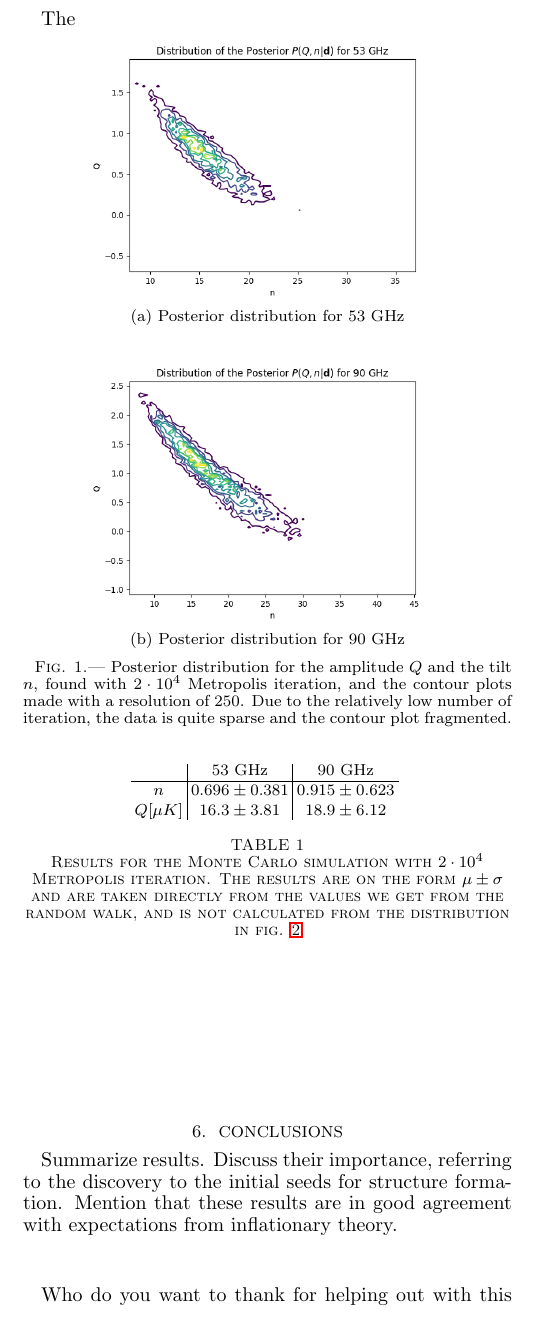
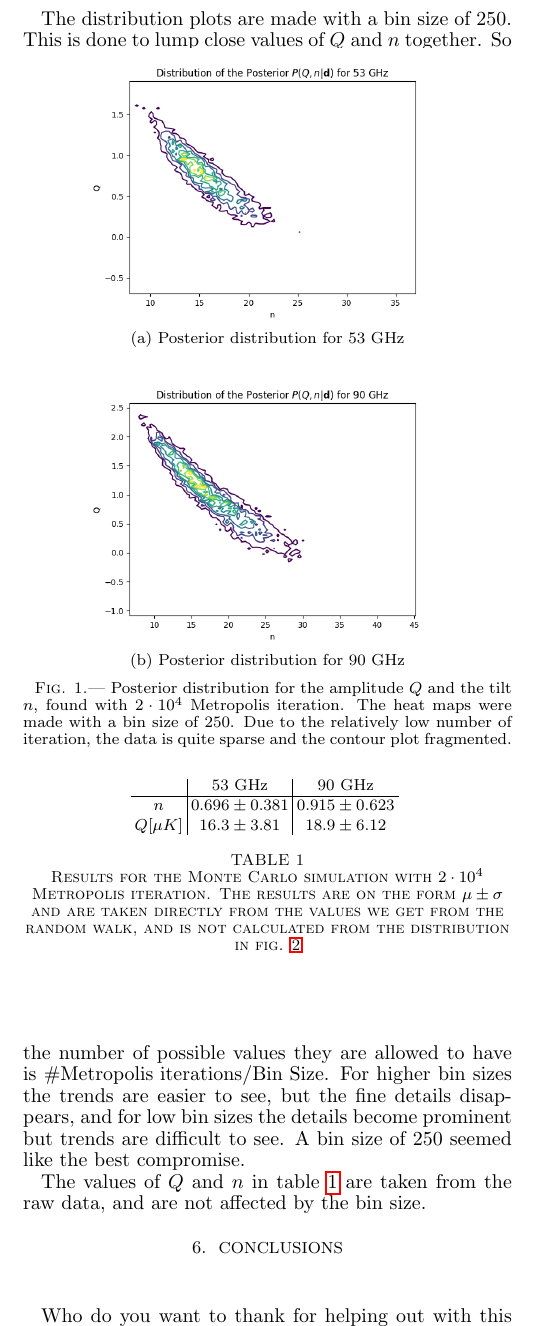
Before and after one commit to dulte/AST2210, a LaTeX document (Project 3/daniel_heinesen_project3.tex): part of one column of page 3 of 4, cut at the place of the change. Compiled offline with pdfLaTeX.

Commit message:
Add files via upload

```diff
--- a/Project 3/daniel_heinesen_project3.tex
+++ b/Project 3/daniel_heinesen_project3.tex
@@ -245,7 +245,7 @@ The instrumental noise used in the calculation of the covariance matrix\eqref{eq
 \section{Results}
 \label{sec:results}
 
-\begin{figure}[t]
+\begin{figure}[t!]
 \centering
 \subfloat[Posterior distribution for $53$ GHz]{
 \includegraphics[scale=0.4]{mcmc53Dist.png}
@@ -253,10 +253,10 @@ The instrumental noise used in the calculation of the covariance matrix\eqref{eq
 \subfloat[Posterior distribution for $90$ GHz]{
 \includegraphics[scale=0.4]{mcmc90Dist.png}
 }
-\caption{Posterior distribution for the amplitude $Q$ and the tilt $n$, found with $2\cdot 10^4$ Metropolis iteration, and the contour plots made with a resolution of $250$. Due to the relatively low number of iteration, the data is quite sparse and the contour plot fragmented. }
+\caption{Posterior distribution for the amplitude $Q$ and the tilt $n$, found with $2\cdot 10^4$ Metropolis iteration. The heat maps were made with a bin size of $250$. Due to the relatively low number of iteration, the data is quite sparse and the contour plot fragmented. }
 \end{figure}
 
-\begin{table}[t]
+\begin{table}[t!]
 \centering
 \begin{tabular}{c | c | c}
 & $53$ GHz & $90$ GHz \\
@@ -283,7 +283,11 @@ $Q[\mu K]$ & $16.3 \pm 3.81$ & $18.9 \pm 6.12$
 
 The Monte Carlo simulations run with $2\cdot 10^4$ Metropolis iterations and take around about $80$ minutes. The result of simulation for $53$ and $90$ GHz are summarized in table \ref{tab:results}.\
 
-The
+The distribution plots are made with a bin size of $250$. This is done to lump close values of $Q$ and $n$ together. So the number of possible values they are allowed to have is $\#\text{Metropolis iterations}/\text{Bin Size}$. For higher bin sizes the trends are easier to see, but the fine details disappears, and for low bin sizes the details become prominent but trends are difficult to see. A bin size of $250$ seemed like the best compromise.
+
+The values of $Q$ and $n$ in table \ref{tab:results} are taken from the raw data, and are not affected by the bin size.
+
+
 
 
 
@@ -298,10 +302,13 @@ The
 \section{Conclusions}
 \label{sec:conclusions}
 
-Summarize results. Discuss their importance, referring to the
-discovery to the initial seeds for structure formation. Mention that
-these results are in good agreement with expectations from
-inflationary theory.
+
+
+
+%Summarize results. Discuss their importance, referring to the
+%discovery to the initial seeds for structure formation. Mention that
+%these results are in good agreement with expectations from
+%inflationary theory.
 
 
 
```
Also changed, not shown: Project 3/daniel_heinesen_project3.pdf, Project 3/daniel_heinesen_project3.tex (6 more changed lines).
